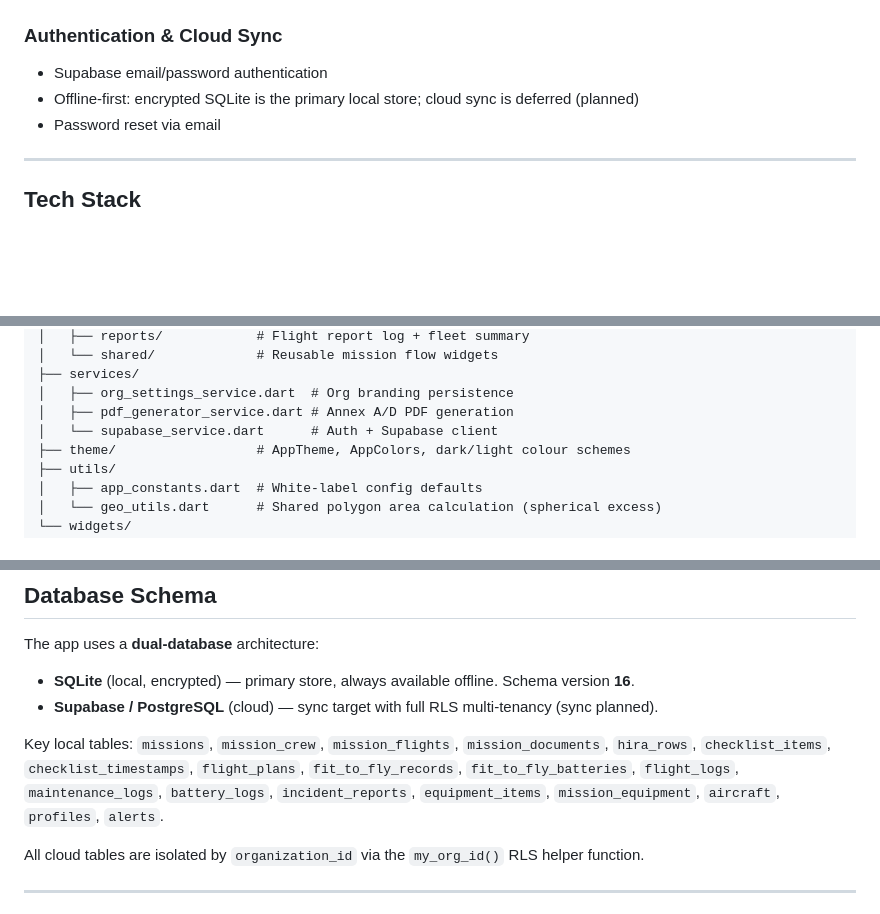
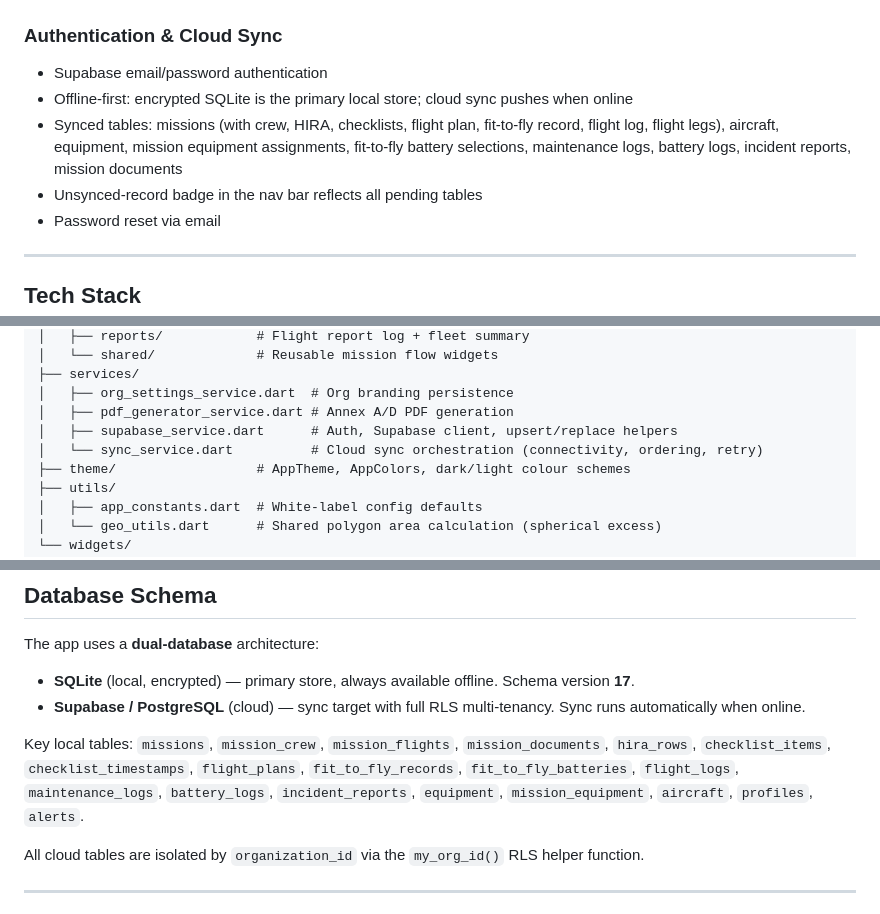
Before and after one commit to duasict/DUAS-FMS, a Markdown page: README.md, 3 parts joined by grey strips. Rendered like a GitHub page; blank space fills up the shorter version.

Commit message:
docs: update README for v1.2.0 — cloud sync live, schema v17, minSdk 24

```diff
--- a/README.md
+++ b/README.md
@@ -94,7 +94,9 @@ DUAS FMS Mobile provides a complete end-to-end mission management workflow for R
 
 ### Authentication & Cloud Sync
 - Supabase email/password authentication
-- Offline-first: encrypted SQLite is the primary local store; cloud sync is deferred (planned)
+- Offline-first: encrypted SQLite is the primary local store; cloud sync pushes when online
+- Synced tables: missions (with crew, HIRA, checklists, flight plan, fit-to-fly record, flight log, flight legs), aircraft, equipment, mission equipment assignments, fit-to-fly battery selections, maintenance logs, battery logs, incident reports, mission documents
+- Unsynced-record badge in the nav bar reflects all pending tables
 - Password reset via email
 
 ---
@@ -152,7 +154,8 @@ lib/
 ├── services/
 │   ├── org_settings_service.dart  # Org branding persistence
 │   ├── pdf_generator_service.dart # Annex A/D PDF generation
-│   └── supabase_service.dart      # Auth + Supabase client
+│   ├── supabase_service.dart      # Auth, Supabase client, upsert/replace helpers
+│   └── sync_service.dart          # Cloud sync orchestration (connectivity, ordering, retry)
 ├── theme/                  # AppTheme, AppColors, dark/light colour schemes
 ├── utils/
 │   ├── app_constants.dart  # White-label config defaults
@@ -226,10 +229,10 @@ Default fallback values live in `lib/utils/app_constants.dart` and `lib/services
 
 The app uses a **dual-database** architecture:
 
-- **SQLite** (local, encrypted) — primary store, always available offline. Schema version **16**.
-- **Supabase / PostgreSQL** (cloud) — sync target with full RLS multi-tenancy (sync planned).
+- **SQLite** (local, encrypted) — primary store, always available offline. Schema version **17**.
+- **Supabase / PostgreSQL** (cloud) — sync target with full RLS multi-tenancy. Sync runs automatically when online.
 
-Key local tables: `missions`, `mission_crew`, `mission_flights`, `mission_documents`, `hira_rows`, `checklist_items`, `checklist_timestamps`, `flight_plans`, `fit_to_fly_records`, `fit_to_fly_batteries`, `flight_logs`, `maintenance_logs`, `battery_logs`, `incident_reports`, `equipment_items`, `mission_equipment`, `aircraft`, `profiles`, `alerts`.
+Key local tables: `missions`, `mission_crew`, `mission_flights`, `mission_documents`, `hira_rows`, `checklist_items`, `checklist_timestamps`, `flight_plans`, `fit_to_fly_records`, `fit_to_fly_batteries`, `flight_logs`, `maintenance_logs`, `battery_logs`, `incident_reports`, `equipment`, `mission_equipment`, `aircraft`, `profiles`, `alerts`.
 
 All cloud tables are isolated by `organization_id` via the `my_org_id()` RLS helper function.
 
```
Also changed, not shown: other parts of README.md (+3 -3 lines).
